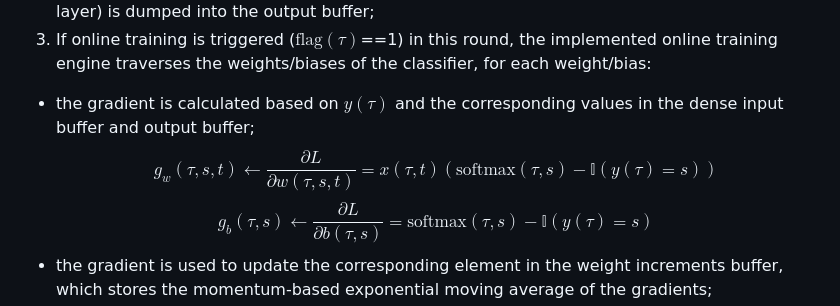
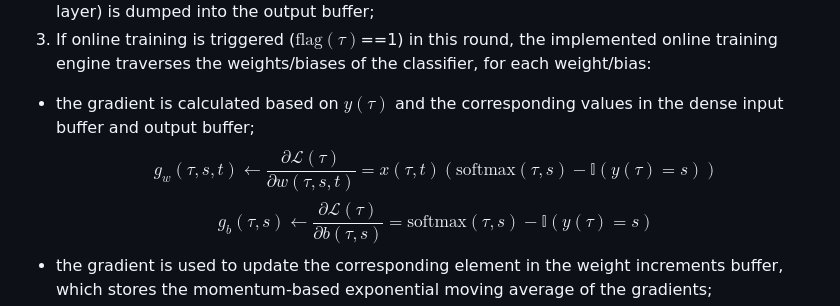
Before and after one commit to kangpx/onlineTiny2023, a Markdown page: README.md, the part around the change. Rendered like a GitHub page.

```diff
--- a/README.md
+++ b/README.md
@@ -23,8 +23,8 @@ MacArm 8.1.0
 2. X-CUBE-AI's inference engine performs the inference, during which the input to the last fully connected layer (classifier) is retrieved by a registered callback of platform observer and dumped into the dense input buffer, while the inference output (i.e., the output of the softmax layer) is dumped into the output buffer;
 3. If online training is triggered ($\text{flag}(\tau)$==1) in this round, the implemented online training engine traverses the weights/biases of the classifier, for each weight/bias:
  - the gradient is calculated based on $y(\tau)$ and the corresponding values in the dense input buffer and output buffer;
- $$g_w(\tau,s,t)\leftarrow\frac{\partial L}{\partial w(\tau, s, t)}=x(\tau,t)\left(\text{softmax}(\tau, s)-\mathbb{I}(y(\tau)=s)\right)$$
- $$g_b(\tau,s)\leftarrow\frac{\partial L}{\partial b(\tau, s)}=\text{softmax}(\tau, s)-\mathbb{I}(y(\tau)=s)$$
+ $$g_w(\tau,s,t)\leftarrow\frac{\partial \mathcal{L}(\tau)}{\partial w(\tau, s, t)}=x(\tau,t)\left(\text{softmax}(\tau, s)-\mathbb{I}(y(\tau)=s)\right)$$
+ $$g_b(\tau,s)\leftarrow\frac{\partial \mathcal{L}(\tau)}{\partial b(\tau, s)}=\text{softmax}(\tau, s)-\mathbb{I}(y(\tau)=s)$$
  - the gradient is used to update the corresponding element in the weight increments buffer, which stores the momentum-based exponential moving average of the gradients;
  $$\boldsymbol{i}_w(\tau)\leftarrow\mu \boldsymbol{i}_w(\tau-1)+\boldsymbol{g}_w(\tau)$$
  $$\boldsymbol{i}_b(\tau)\leftarrow\mu \boldsymbol{i}_b(\tau-1)+\boldsymbol{g}_b(\tau)$$
```
